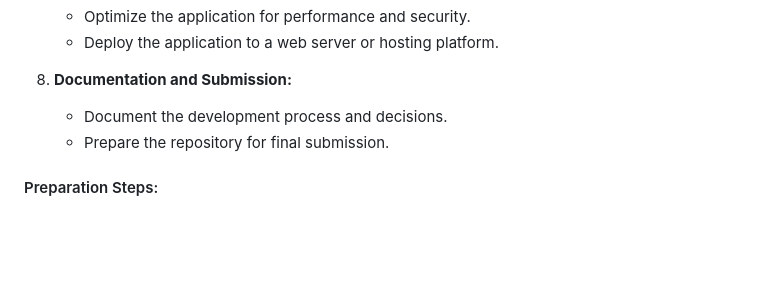
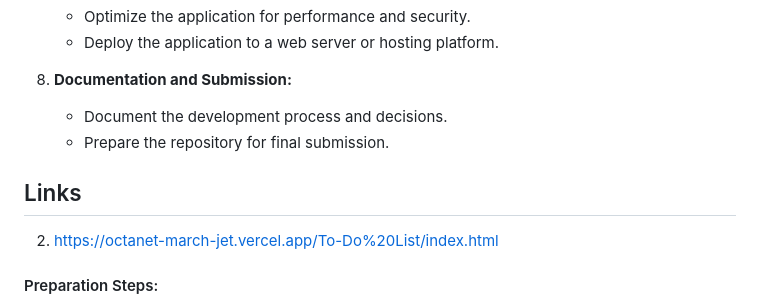
Before and after one commit to parthasarathy27/OCTANET-MARCH, a Markdown page: README.md, the part around the change. Drawn GitHub-style; blank space fills up the shorter version.

```diff
--- a/README.md
+++ b/README.md
@@ -88,6 +88,10 @@ The next task involves developing an interactive web application using HTML, CSS
    - Document the development process and decisions.
    - Prepare the repository for final submission.
 
+## Links
+
+2. https://octanet-march-jet.vercel.app/To-Do%20List/index.html
+
 #### Preparation Steps:
 
 - [ ] Determine application's purpose
```
